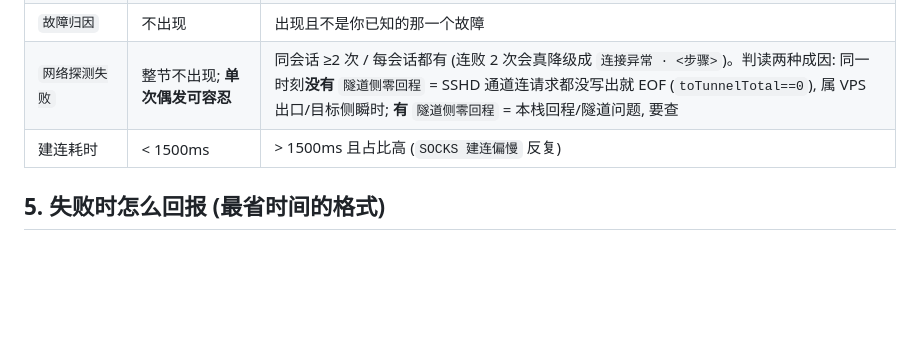
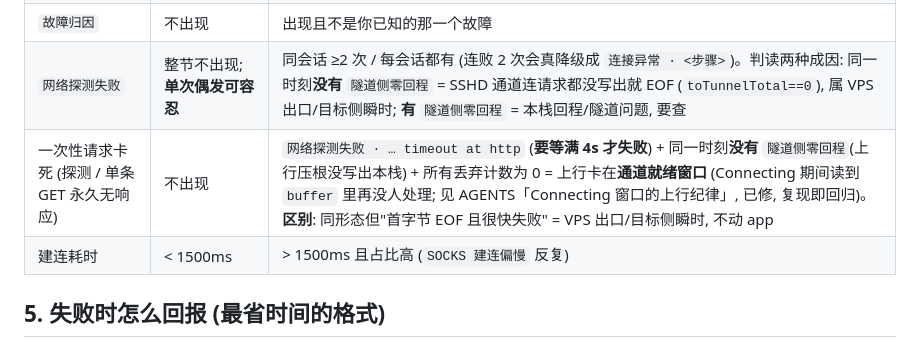
Before and after one commit to tongtf/sshinjector, a Markdown page: docs/specs/2026-10-18-device-verification-checklist.md, the part around the change. Rendered like a GitHub page; blank space fills up the shorter version.

```diff
--- a/docs/specs/2026-10-18-device-verification-checklist.md
+++ b/docs/specs/2026-10-18-device-verification-checklist.md
@@ -209,6 +209,7 @@ export JAVA_HOME=/opt/homebrew/opt/openjdk@17
 | `SOCKS 非阻塞切换跳过` | 默认不出现 (DEBUG) | 出现 WARNING 版 `非阻塞切换失败` = 非"socket 已关闭"的成因 (socket 留在阻塞模式) |
 | `故障归因` | 不出现 | 出现且不是你已知的那一个故障 |
 | `网络探测失败` | 整节不出现; **单次偶发可容忍** | 同会话 ≥2 次 / 每会话都有 (连败 2 次会真降级成 `连接异常 · <步骤>`)。判读两种成因: 同一时刻**没有** `隧道侧零回程` = SSHD 通道连请求都没写出就 EOF (`toTunnelTotal==0`), 属 VPS 出口/目标侧瞬时; **有** `隧道侧零回程` = 本栈回程/隧道问题, 要查 |
+| 一次性请求卡死 (探测 / 单条 GET 永久无响应) | 不出现 | `网络探测失败 · … timeout at http` (**要等满 4s 才失败**) + 同一时刻**没有** `隧道侧零回程`(上行压根没写出本栈) + 所有丢弃计数为 0 = 上行卡在**通道就绪窗口** (Connecting 期间读到 `buffer` 里再没人处理; 见 AGENTS「Connecting 窗口的上行纪律」, 已修, 复现即回归)。**区别**: 同形态但"首字节 EOF 且很快失败" = VPS 出口/目标侧瞬时, 不动 app |
 | 建连耗时 | < 1500ms | > 1500ms 且占比高 (`SOCKS 建连偏慢` 反复) |
 
 ## 5. 失败时怎么回报 (最省时间的格式)
```
Also changed, not shown: AGENTS.md (+1 -0 lines).
